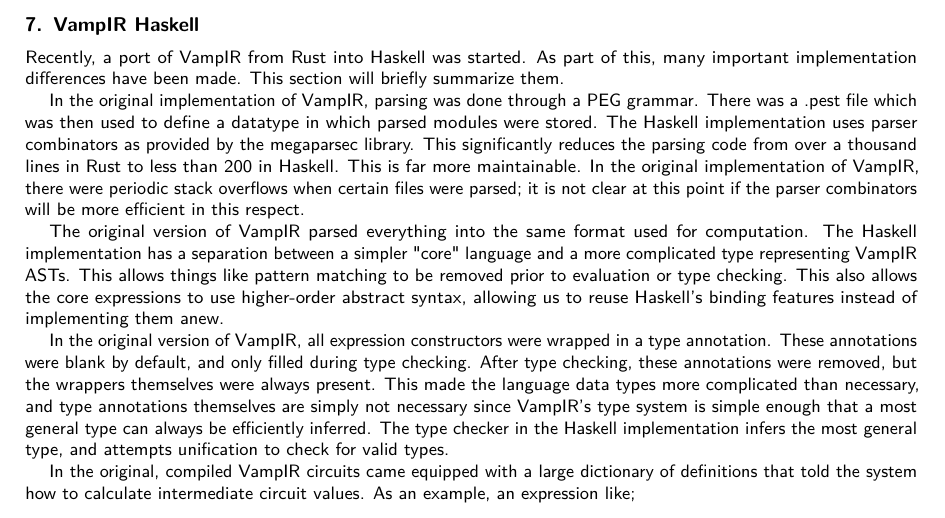
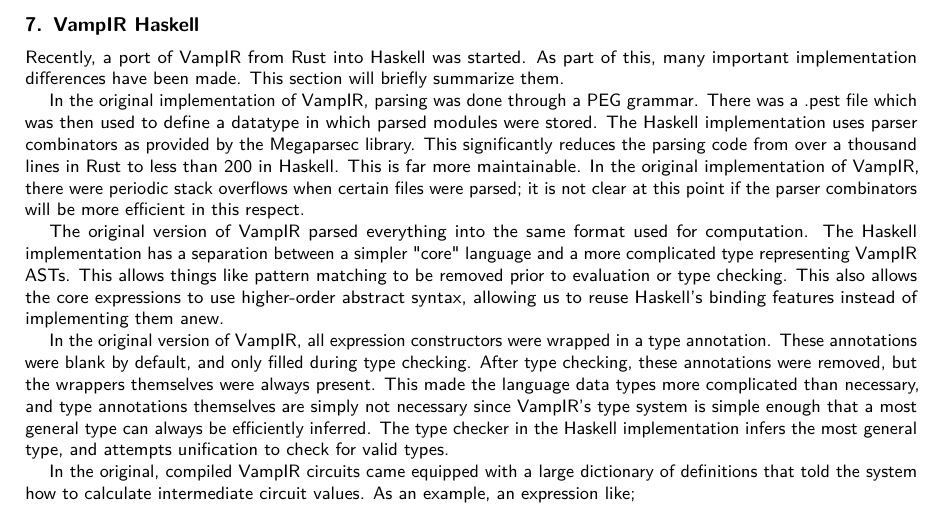
Before and after one commit to anoma/ART-2023-Hart-Rethinking-VampIR, a LaTeX document (main.tex): part of page 7 of 7, cut so that both start at the same text. Compiled offline with pdfLaTeX.

Commit message:
Update on Overleaf.

```diff
--- a/main.tex
+++ b/main.tex
@@ -355,7 +355,7 @@
 
 Recently, a port of \VampIR{} from Rust into Haskell was started. As part of this, many important implementation differences have been made. This section will briefly summarize them.
 
-In the original implementation of \VampIR{}, parsing was done through a PEG grammar. There was a .pest file which was then used to define a datatype in which parsed modules were stored. The Haskell implementation uses parser combinators as provided by the megaparsec library. This significantly reduces the parsing code from over a thousand lines in Rust to less than 200 in Haskell. This is far more maintainable. In the original implementation of \VampIR{}, there were periodic stack overflows when certain files were parsed; it is not clear at this point if the parser combinators will be more efficient in this respect.
+In the original implementation of \VampIR{}, parsing was done through a PEG grammar. There was a .pest file which was then used to define a datatype in which parsed modules were stored. The Haskell implementation uses parser combinators as provided by the Megaparsec library. This significantly reduces the parsing code from over a thousand lines in Rust to less than 200 in Haskell. This is far more maintainable. In the original implementation of \VampIR{}, there were periodic stack overflows when certain files were parsed; it is not clear at this point if the parser combinators will be more efficient in this respect.
 
 The original version of \VampIR{} parsed everything into the same format used for computation. The Haskell implementation has a separation between a simpler "core" language and a more complicated type representing \VampIR{} ASTs. This allows things like pattern matching to be removed prior to evaluation or type checking. This also allows the core expressions to use higher-order abstract syntax, allowing us to reuse Haskell's binding features instead of implementing them anew.
 
```
